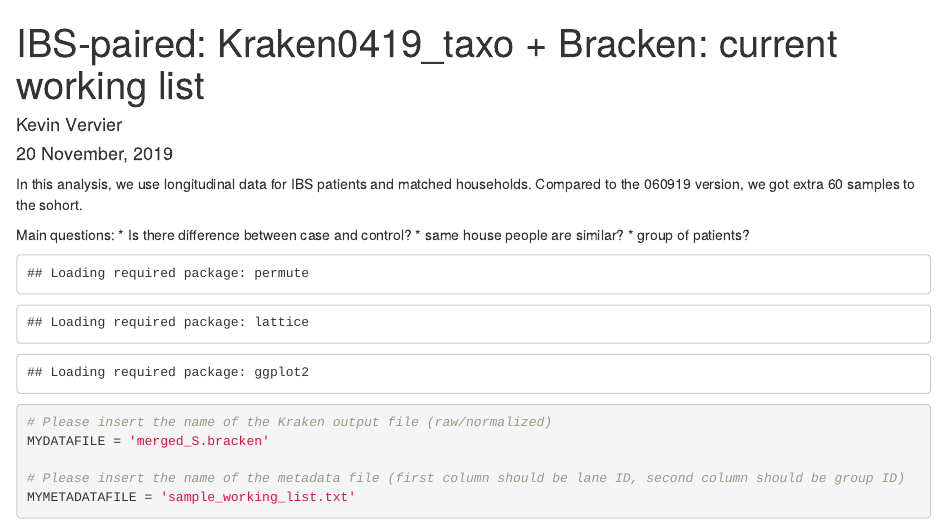
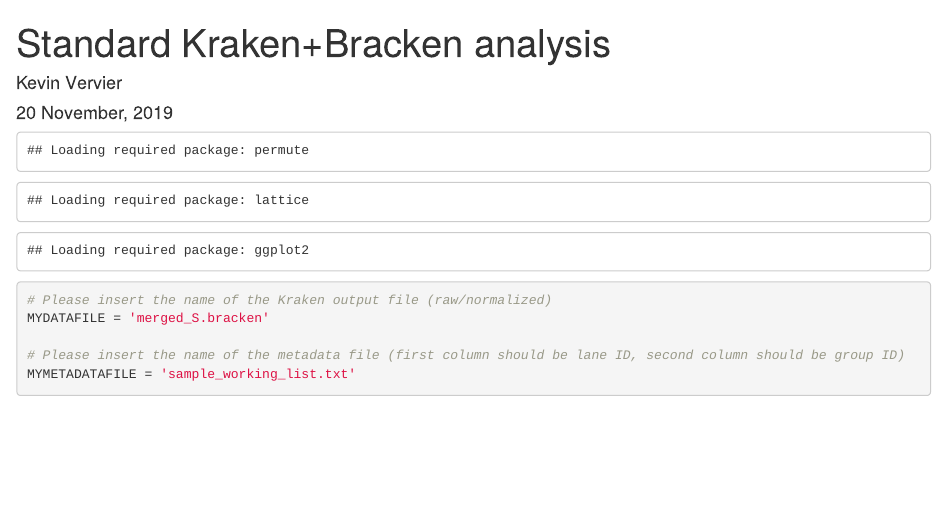
Before and after one commit to kevinVervier/metagm, an R Markdown document (vignettes/metagm_analysis_paired_Kraken0419_bracken_061119.Rmd): the page in a window 1100 px wide, from its top. Rendered offline with R 4.5, knitr and Pandoc, with nearby package versions; some code elsewhere in the file could not run offline.

Commit message:
Update metagm_analysis_paired_Kraken0419_bracken_061119.Rmd

````diff
--- a/vignettes/metagm_analysis_paired_Kraken0419_bracken_061119.Rmd
+++ b/vignettes/metagm_analysis_paired_Kraken0419_bracken_061119.Rmd
@@ -1,17 +1,9 @@
 ---
-title: "IBS-paired: Kraken0419_taxo + Bracken: current working list"
+title: "Standard Kraken+Bracken analysis"
 author: "Kevin Vervier"
 date: "`r format(Sys.time(), '%d %B, %Y')`"
 output: html_document
 ---
-
-In this analysis, we use longitudinal data for IBS patients and matched households.
-Compared to the 060919 version, we got extra 60 samples to the sohort.
-
-Main questions:
-* Is there difference between case and control?
-* same house people are similar?
-* group of patients?
 
 ```{r setup, include=FALSE}
 knitr::opts_chunk$set(echo = TRUE)
````
